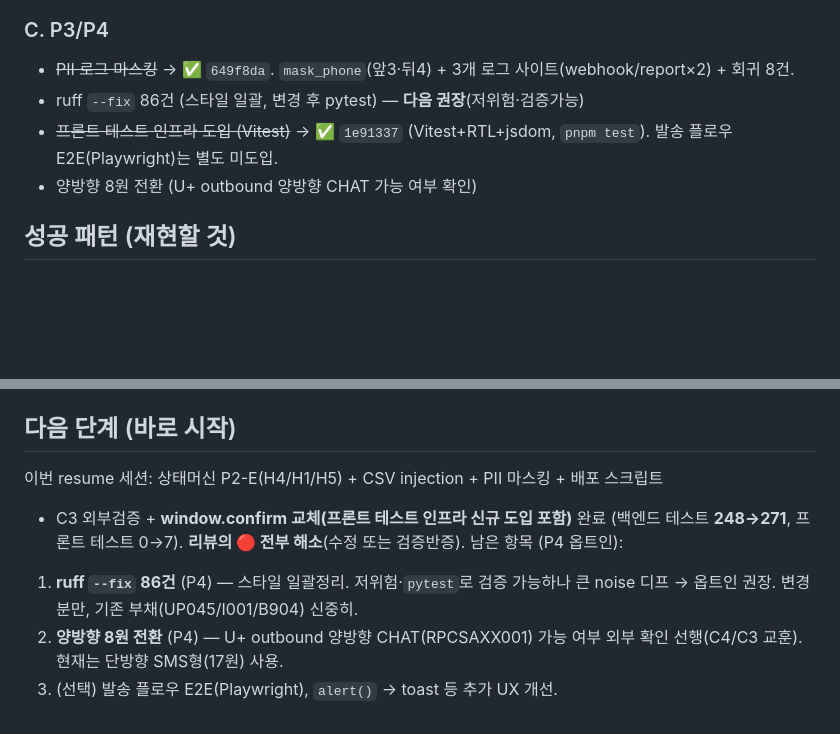
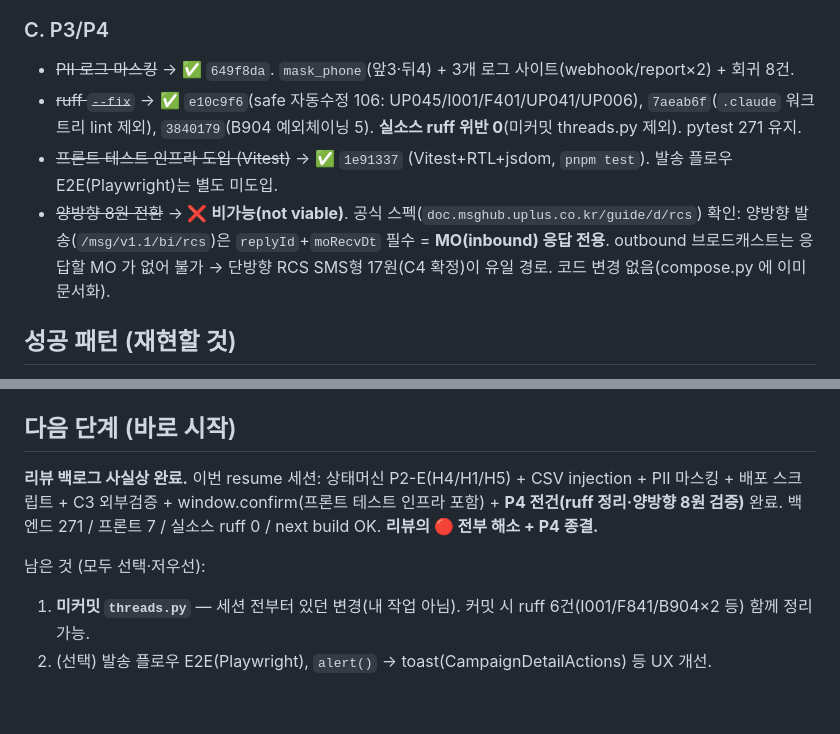
Before and after one commit to RAVNUS-INC/kotify, a Markdown page: claudedocs/review/HANDOFF-resume.md, 2 parts joined by grey strips. GitHub-like rendering; blank space fills up the shorter version.

Commit message:
docs: P4(ruff 정리·양방향 8원 검증) 완료 반영 — 리뷰 백로그 종결

```diff
--- a/claudedocs/review/HANDOFF-resume.md
+++ b/claudedocs/review/HANDOFF-resume.md
@@ -27,9 +27,9 @@
 
 ### C. P3/P4
 - ~~PII 로그 마스킹~~ → ✅ `649f8da`. `mask_phone`(앞3·뒤4) + 3개 로그 사이트(webhook/report×2) + 회귀 8건.
-- ruff `--fix` 86건 (스타일 일괄, 변경 후 pytest) — **다음 권장**(저위험·검증가능)
+- ~~ruff `--fix`~~ → ✅ `e10c9f6`(safe 자동수정 106: UP045/I001/F401/UP041/UP006), `7aeab6f`(`.claude` 워크트리 lint 제외), `3840179`(B904 예외체이닝 5). **실소스 ruff 위반 0**(미커밋 threads.py 제외). pytest 271 유지.
 - ~~프론트 테스트 인프라 도입 (Vitest)~~ → ✅ `1e91337` (Vitest+RTL+jsdom, `pnpm test`). 발송 플로우 E2E(Playwright)는 별도 미도입.
-- 양방향 8원 전환 (U+ outbound 양방향 CHAT 가능 여부 확인)
+- ~~양방향 8원 전환~~ → **❌ 비가능(not viable)**. 공식 스펙(`doc.msghub.uplus.co.kr/guide/d/rcs`) 확인: 양방향 발송(`/msg/v1.1/bi/rcs`)은 `replyId`+`moRecvDt` 필수 = **MO(inbound) 응답 전용**. outbound 브로드캐스트는 응답할 MO 가 없어 불가 → 단방향 RCS SMS형 17원(C4 확정)이 유일 경로. 코드 변경 없음(compose.py 에 이미 문서화).
 
 ## 성공 패턴 (재현할 것)
 - 검증: `.venv/bin/pytest -q -p no:cacheprovider` / `(cd web && node_modules/.bin/tsc --noEmit)` / `next lint` / **`(cd web && pnpm test)`**(Vitest, 신규)
@@ -45,10 +45,11 @@
 - 단일 워커(`--workers 1`) 전제 — lifespan 백그라운드 태스크 안전.
 
 ## 다음 단계 (바로 시작)
-이번 resume 세션: 상태머신 P2-E(H4/H1/H5) + CSV injection + PII 마스킹 + 배포 스크립트
-+ C3 외부검증 + **window.confirm 교체(프론트 테스트 인프라 신규 도입 포함)** 완료
-(백엔드 테스트 **248→271**, 프론트 테스트 0→7). **리뷰의 🔴 전부 해소**(수정 또는 검증반증).
-남은 항목 (P4 옵트인):
-1. **ruff `--fix` 86건** (P4) — 스타일 일괄정리. 저위험·`pytest`로 검증 가능하나 큰 noise 디프 → 옵트인 권장. 변경분만, 기존 부채(UP045/I001/B904) 신중히.
-2. **양방향 8원 전환** (P4) — U+ outbound 양방향 CHAT(RPCSAXX001) 가능 여부 외부 확인 선행(C4/C3 교훈). 현재는 단방향 SMS형(17원) 사용.
-3. (선택) 발송 플로우 E2E(Playwright), `alert()` → toast 등 추가 UX 개선.
+**리뷰 백로그 사실상 완료.** 이번 resume 세션: 상태머신 P2-E(H4/H1/H5) + CSV injection +
+PII 마스킹 + 배포 스크립트 + C3 외부검증 + window.confirm(프론트 테스트 인프라 포함) +
+**P4 전건(ruff 정리·양방향 8원 검증)** 완료. 백엔드 271 / 프론트 7 / 실소스 ruff 0 /
+next build OK. **리뷰의 🔴 전부 해소 + P4 종결.**
+
+남은 것 (모두 선택·저우선):
+1. **미커밋 `threads.py`** — 세션 전부터 있던 변경(내 작업 아님). 커밋 시 ruff 6건(I001/F841/B904×2 등) 함께 정리 가능.
+2. (선택) 발송 플로우 E2E(Playwright), `alert()` → toast(CampaignDetailActions) 등 UX 개선.
```
